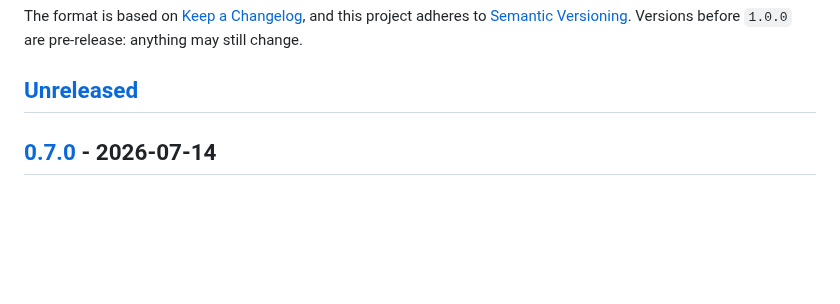
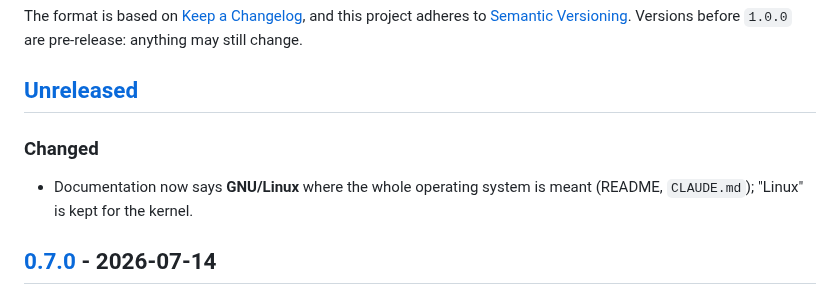
Before and after one commit to LeonhardWeiler/dotfiles, a Markdown page: CHANGELOG.md, the part around the change. Rendered like a GitHub page; blank space fills up the shorter version.

Commit message:
todo-1: write "GNU/Linux" in prose where the whole OS is meant
README and CLAUDE.md now use "GNU/Linux" for the operating system and
reserve "Linux" for the kernel.

Co-Authored-By: Claude Opus 4.8 <noreply@anthropic.com>

```diff
--- a/CHANGELOG.md
+++ b/CHANGELOG.md
@@ -7,6 +7,11 @@ and this project adheres to [Semantic Versioning](https://semver.org/spec/v2.0.0
 Versions before `1.0.0` are pre-release: anything may still change.
 
 ## [Unreleased]
+
+### Changed
+
+- Documentation now says **GNU/Linux** where the whole operating system is meant
+  (README, `CLAUDE.md`); "Linux" is kept for the kernel.
 
 ## [0.7.0] - 2026-07-14
 
```
Also changed, not shown: CLAUDE.md (+1 -1 lines), 1 other file.
